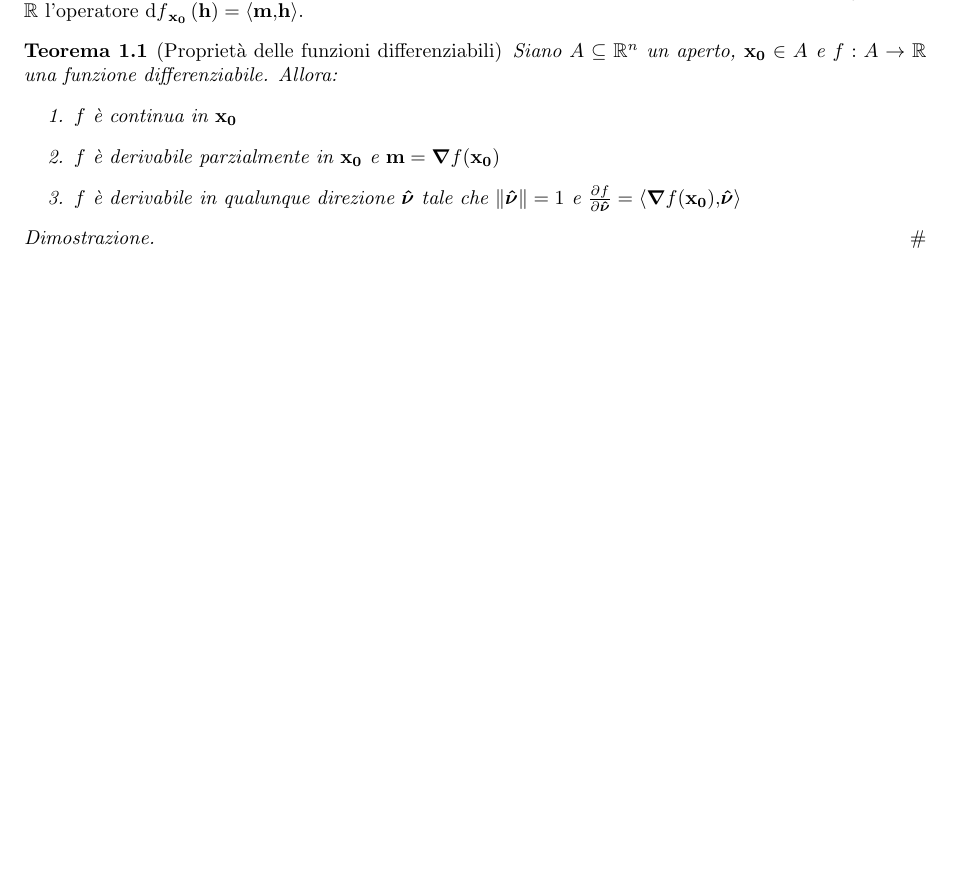
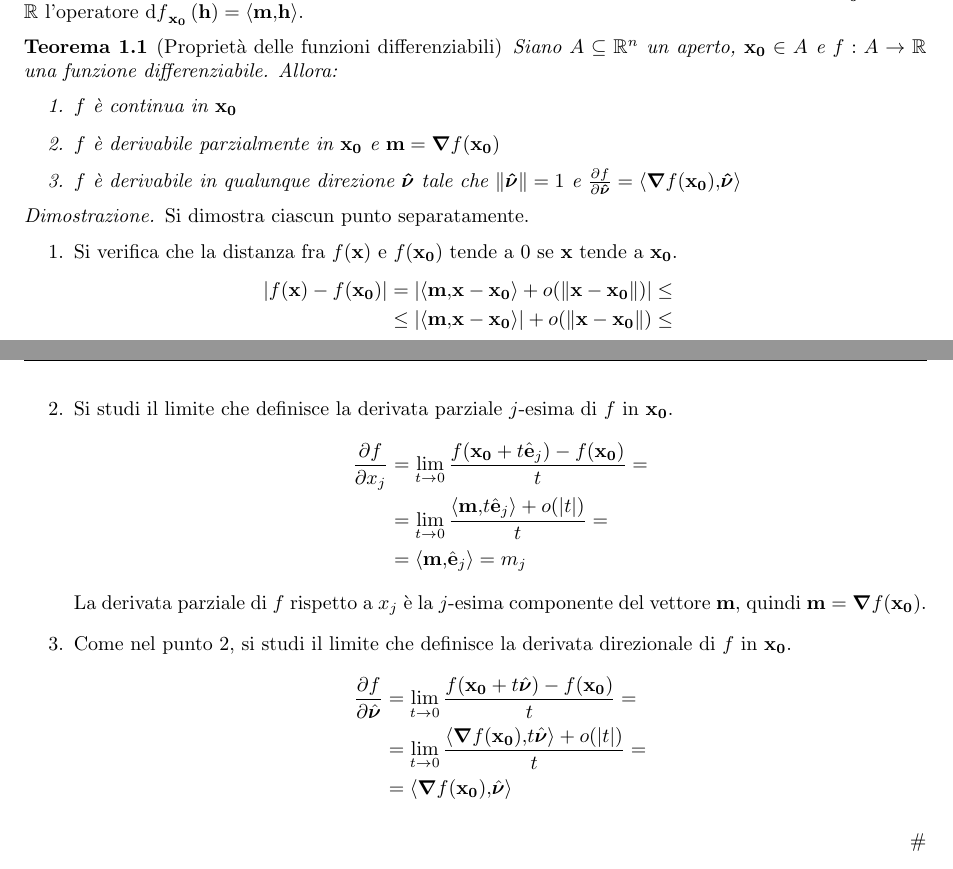
Before and after one commit to LuckeeDev/LuTeX, a LaTeX book (tex/analysis_2/analysis_2.tex, which reads tex/analysis_2/3_calculus_nvars.tex): part of page 12 of 37 before the commit and two parts of pages 12 and 13 of 37 after it, the two joined at a grey line, cut so that both start at the same text, the shorter picture padded with empty space. Compiled offline with pdfLaTeX.

Commit message:
add dim thm 1.1 chap 3

```diff
--- a/tex/analysis_2/3_calculus_nvars.tex
+++ b/tex/analysis_2/3_calculus_nvars.tex
@@ -49,7 +49,30 @@
 \end{theorem}
 
 \begin{proof}
-    % TODO
+    Si dimostra ciascun punto separatamente.
+    \begin{enumerate}
+        \item Si verifica che la distanza fra $f(\vb{x})$ e $f(\vb{x_0})$ tende a $0$ se $\vb{x}$ tende a $\vb{x_0}$.
+        \begin{align*}
+            \abs{f(\vb{x})-f(\vb{x_0})}&=\abs{\innerproduct{\vb{m}}{\vb{x}-\vb{x_0}}+o(\norm{\vb{\vb{x}-\vb{x_0}}})}\leq\\
+            &\leq\abs{\innerproduct{\vb{m}}{\vb{\vb{x}-\vb{x_0}}}}+o(\norm{\vb{\vb{x}-\vb{x_0}}})\leq\\
+            &\leq\norm{\vb{m}}\norm{\vb{x}-\vb{x_0}}+o(\norm{\vb{x}-\vb{x_0}})\xrightarrow{\vb{x}\to\vb{x_0}} 0
+        \end{align*}
+
+        \item Si studi il limite che definisce la derivata parziale $j$-esima di $f$ in $\vb{x_0}$.
+        \begin{align*}
+            \frac{\partial f}{\partial x_j}&=\lim_{t\to 0}\frac{f(\vb{x_0}+t\hat{\vb{e}}_j)-f(\vb{x_0})}{t}=\\
+            &=\lim_{t\to 0}\frac{\innerproduct{\vb{m}}{t\hat{\vb{e}}_j} + o(\abs{t})}{t}=\\
+            &=\innerproduct{\vb{m}}{\hat{\vb{e}}_j}=m_j
+        \end{align*}
+        La derivata parziale di $f$ rispetto a $x_j$ è la $j$-esima componente del vettore $\vb{m}$, quindi $\vb{m}=\grad f(\vb{x_0})$.
+
+        \item Come nel punto 2, si studi il limite che definisce la derivata direzionale di $f$ in $\vb{x_0}$.
+        \begin{align*}
+            \frac{\partial f}{\partial \hat{\bm \nu}}&=\lim_{t\to 0}\frac{f(\vb{x_0}+t\hat{\bm \nu})-f(\vb{x_0})}{t}=\\
+            &=\lim_{t\to 0}\frac{\innerproduct{\grad f(\vb{x_0})}{t\hat{\bm \nu}} + o(\abs{t})}{t}=\\
+            &=\innerproduct{\grad f(\vb{x_0})}{\hat{\bm \nu}}
+        \end{align*}
+    \end{enumerate}
 \end{proof}
 
 \begin{definition}
```
